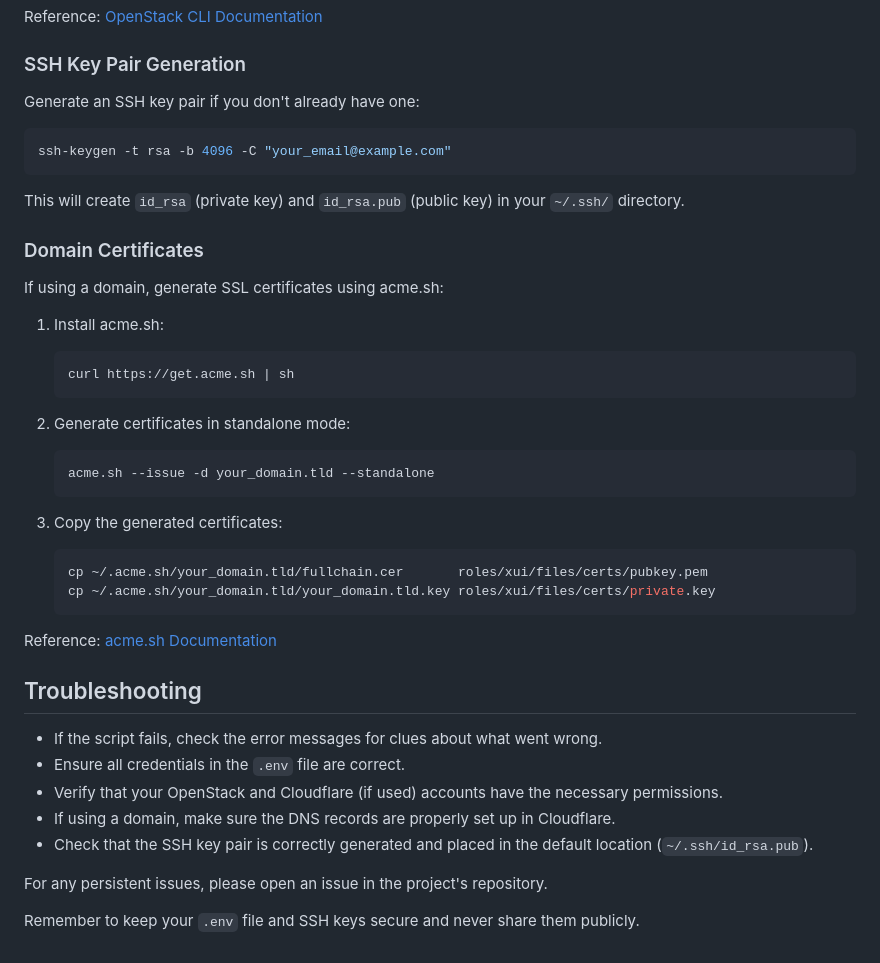
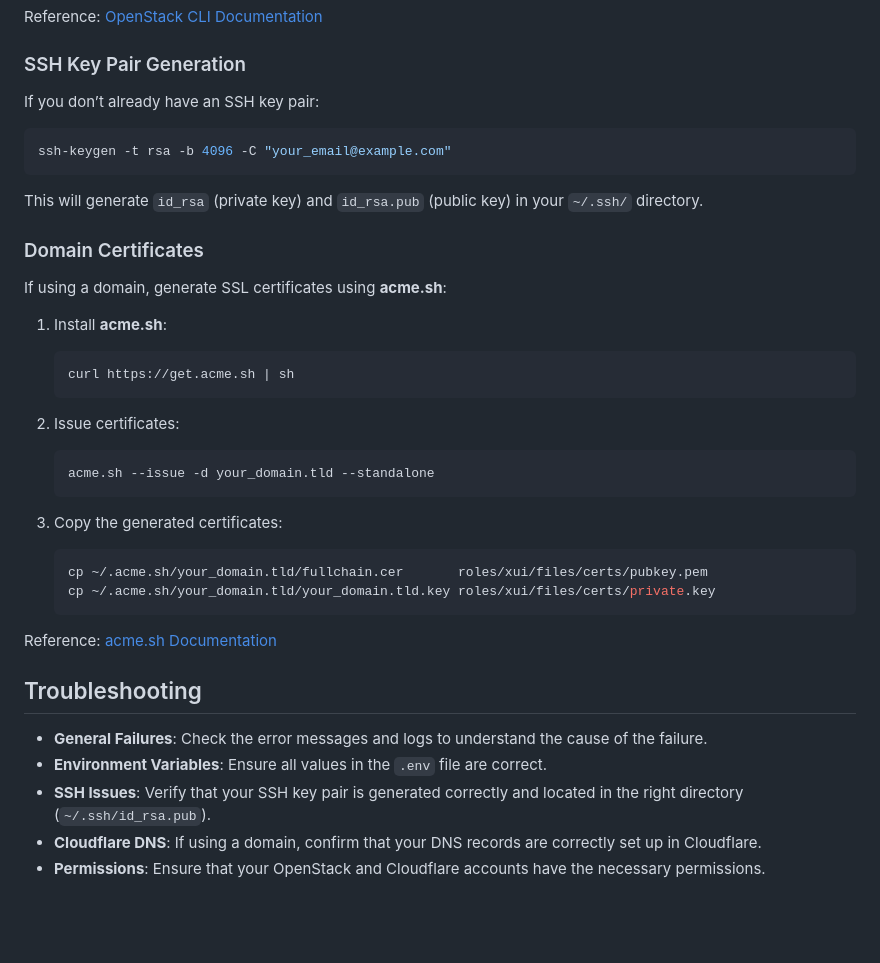
Before and after one commit to 0xAFz/nova, a Markdown page: README.md, the part around the change printed below. Drawn GitHub-style; blank space fills up the shorter version.

````diff
--- a/README.md
+++ b/README.md
@@ -101,29 +160,32 @@ Reference: [OpenStack CLI Documentation](https://docs.openstack.org/python-opens
 
 ### SSH Key Pair Generation
 
-Generate an SSH key pair if you don't already have one:
+If you don’t already have an SSH key pair:
 
 ```bash
 ssh-keygen -t rsa -b 4096 -C "your_email@example.com"
 ```
 
-This will create `id_rsa` (private key) and `id_rsa.pub` (public key) in your `~/.ssh/` directory.
+This will generate `id_rsa` (private key) and `id_rsa.pub` (public key) in your `~/.ssh/` directory.
 
 ### Domain Certificates
 
-If using a domain, generate SSL certificates using acme.sh:
+If using a domain, generate SSL certificates using **acme.sh**:
 
-1. Install acme.sh:
+1. Install **acme.sh**:
+
    ```bash
    curl https://get.acme.sh | sh
    ```
 
-2. Generate certificates in standalone mode:
+2. Issue certificates:
+
    ```bash
    acme.sh --issue -d your_domain.tld --standalone
    ```
 
 3. Copy the generated certificates:
+
    ```bash
    cp ~/.acme.sh/your_domain.tld/fullchain.cer       roles/xui/files/certs/pubkey.pem
    cp ~/.acme.sh/your_domain.tld/your_domain.tld.key roles/xui/files/certs/private.key
@@ -133,12 +195,8 @@ Reference: [acme.sh Documentation](https://github.com/acmesh-official/acme.sh)
 
 ## Troubleshooting
 
-- If the script fails, check the error messages for clues about what went wrong.
-- Ensure all credentials in the `.env` file are correct.
-- Verify that your OpenStack and Cloudflare (if used) accounts have the necessary permissions.
-- If using a domain, make sure the DNS records are properly set up in Cloudflare.
-- Check that the SSH key pair is correctly generated and placed in the default location (`~/.ssh/id_rsa.pub`).
-
-For any persistent issues, please open an issue in the project's repository.
-
-Remember to keep your `.env` file and SSH keys secure and never share them publicly.
+- **General Failures**: Check the error messages and logs to understand the cause of the failure.
+- **Environment Variables**: Ensure all values in the `.env` file are correct.
+- **SSH Issues**: Verify that your SSH key pair is generated correctly and located in the right directory (`~/.ssh/id_rsa.pub`).
+- **Cloudflare DNS**: If using a domain, confirm that your DNS records are correctly set up in Cloudflare.
+- **Permissions**: Ensure that your OpenStack and Cloudflare accounts have the necessary permissions.
````
Also changed, not shown: other parts of README.md (+98 -39 lines).
